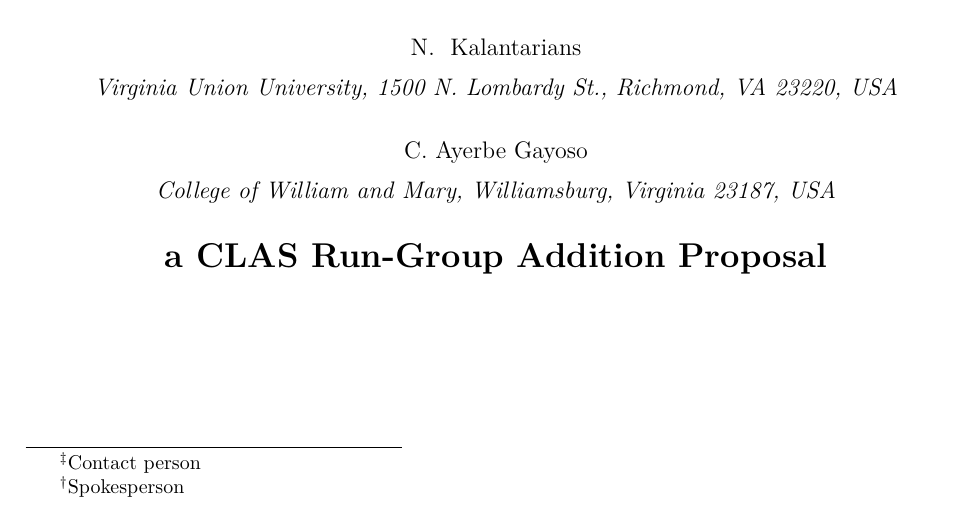
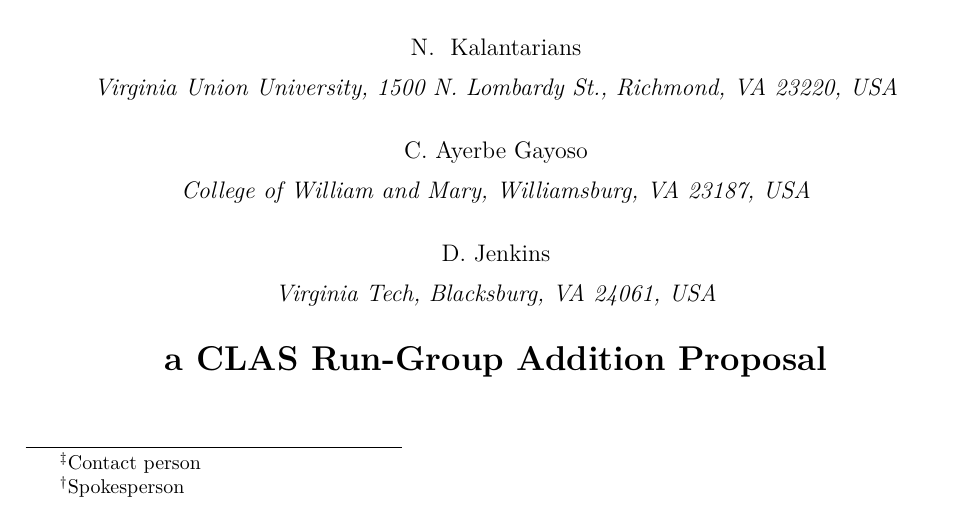
Before and after one commit to Hattawy/2019_Bonus_Neutron_DVCS, a LaTeX thesis (neutronDVCS.tex, which reads TitlePage.tex): part of page 1 of 36, cut so that both start at the same text. Compiled offline with pdfLaTeX.

Commit message:
edit the title page

```diff
--- a/TitlePage.tex
+++ b/TitlePage.tex
@@ -53,8 +53,13 @@
        \vspace*{0.6cm}
        \noindent {C.~Ayerbe Gayoso} \\
        \vspace*{0.2cm}
-       \noindent \emph{College of William and Mary, Williamsburg, Virginia 23187, USA} \\
+       \noindent \emph{College of William and Mary, Williamsburg, VA 23187,
+        USA} \\
 
+       \vspace*{0.6cm}
+       \noindent {D.~Jenkins} \\
+       \vspace*{0.2cm}
+       \noindent \emph{Virginia Tech, Blacksburg, VA 24061, USA} \\
 
 
         \vspace*{0.7cm}
```
